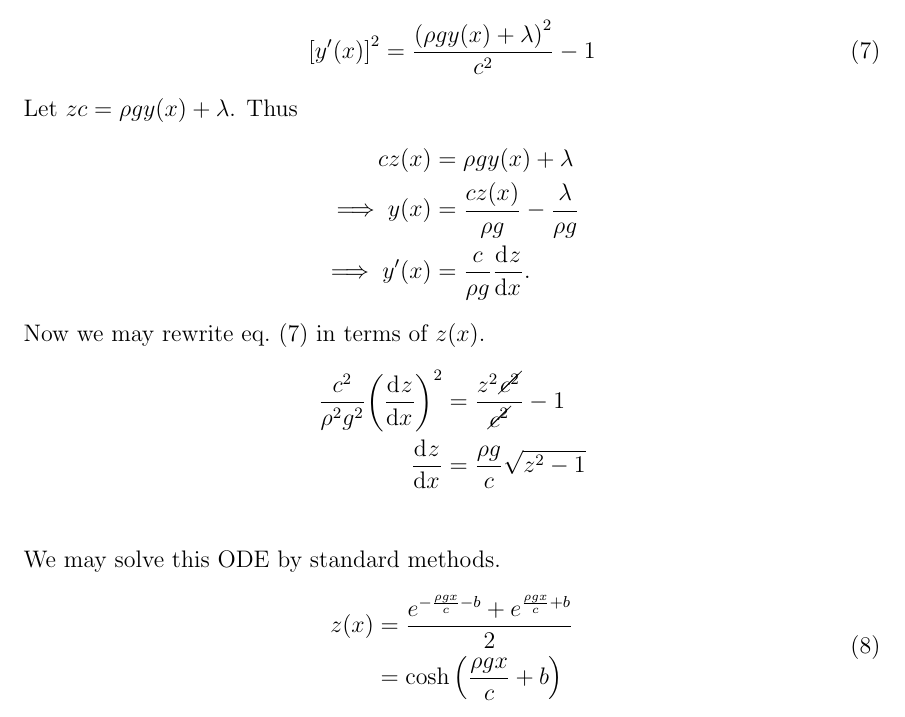
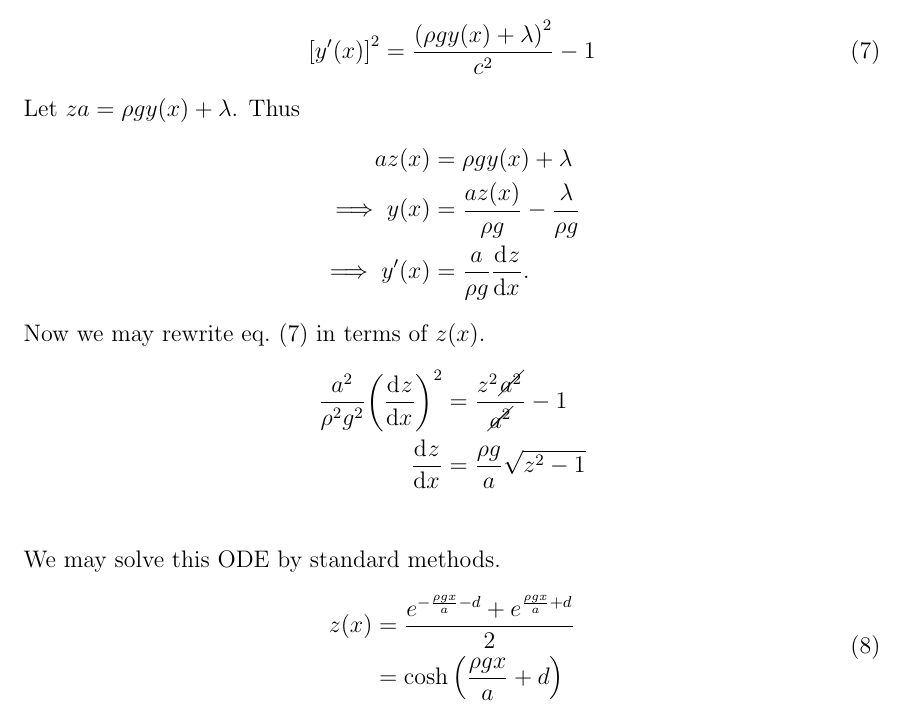
Before and after one commit to hershal/m374m, a LaTeX problem sheet (homeworks/hw12/hw12.tex): part of page 10 of 14, cut so that both start at the same text. Compiled offline with pdfLaTeX; a LaTeX package or settings file that is missing is left out; TikZ figures are drawn from their code, not taken from saved files.

Commit message:
hw12/minilab: changed constants for consistency

```diff
--- a/homeworks/hw12/hw12.tex
+++ b/homeworks/hw12/hw12.tex
@@ -196,24 +196,24 @@ From this result we may obtain a relation for ${[y'(x)]}^2$.
   \label{eq:minilab-a-yps}
   {[y'(x)]}^2 = \frac{{(\rho g y(x) + \lambda)}^2}{c^2} - 1
 \end{equation}
-Let $zc = \rho g y(x) + \lambda$. Thus
+Let $za = \rho g y(x) + \lambda$. Thus
 \begin{align*}
-  cz(x) &= \rho g y(x) + \lambda \\
-  \implies y(x) &= \frac{cz(x)}{\rho g} - \frac{\lambda}{\rho g} \\
-  \implies y'(x) &= \frac{c}{\rho g} \od{z}{x}.
+  az(x) &= \rho g y(x) + \lambda \\
+  \implies y(x) &= \frac{az(x)}{\rho g} - \frac{\lambda}{\rho g} \\
+  \implies y'(x) &= \frac{a}{\rho g} \od{z}{x}.
 \end{align*}
 Now we may rewrite \cref{eq:minilab-a-yps} in terms of $z(x)$.
 \begin{align*}
-  \frac{c^2}{\rho^2g^2}{\left( \od{z}{x} \right)}^2
-  &= \frac{z^2\cancel{c^2}}{\cancel{c^2}} - 1 \\
-  \od{z}{x} &= \frac{\rho g }{c}\sqrt{z^2-1} \\
+  \frac{a^2}{\rho^2g^2}{\left( \od{z}{x} \right)}^2
+  &= \frac{z^2\cancel{a^2}}{\cancel{a^2}} - 1 \\
+  \od{z}{x} &= \frac{\rho g }{a}\sqrt{z^2-1} \\
 \end{align*}
 We may solve this ODE by standard methods.
 \begin{equation}
   \label{eq:minilab-b-z}
   \begin{aligned}
-    z(x) &= \frac{e^{-\frac{\rho g x}{c}-b} + e^{\frac{\rho g x}{c}+b}}{2} \\
-    &= \cosh\left(\frac{\rho g x}{c} + b\right)
+    z(x) &= \frac{e^{-\frac{\rho g x}{a}-d} + e^{\frac{\rho g x}{a}+d}}{2} \\
+    &= \cosh\left(\frac{\rho g x}{a} + d\right)
   \end{aligned}
 \end{equation}
 Rewriting \cref{eq:minilab-b-z} in terms of $y(x)$ gives us the general
```
Also changed, not shown: homeworks/hw12/hw12.tex (2 more changed lines).
